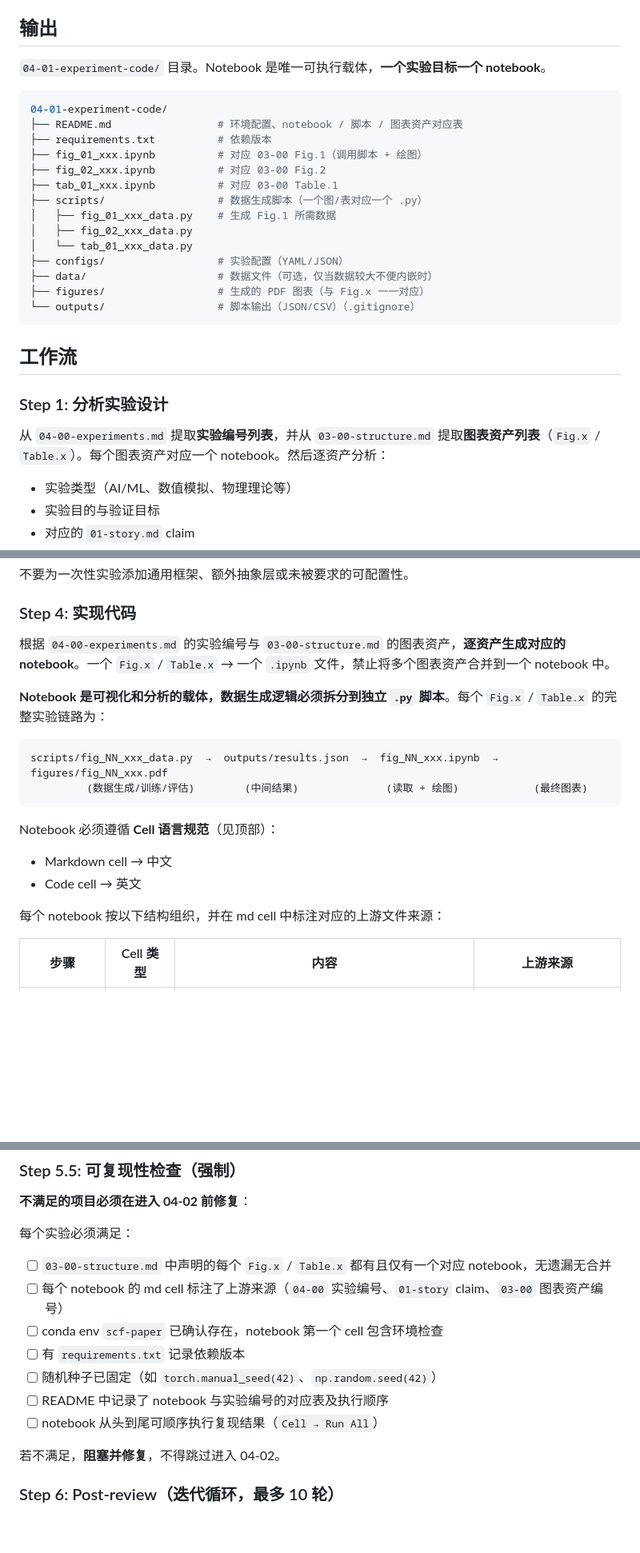
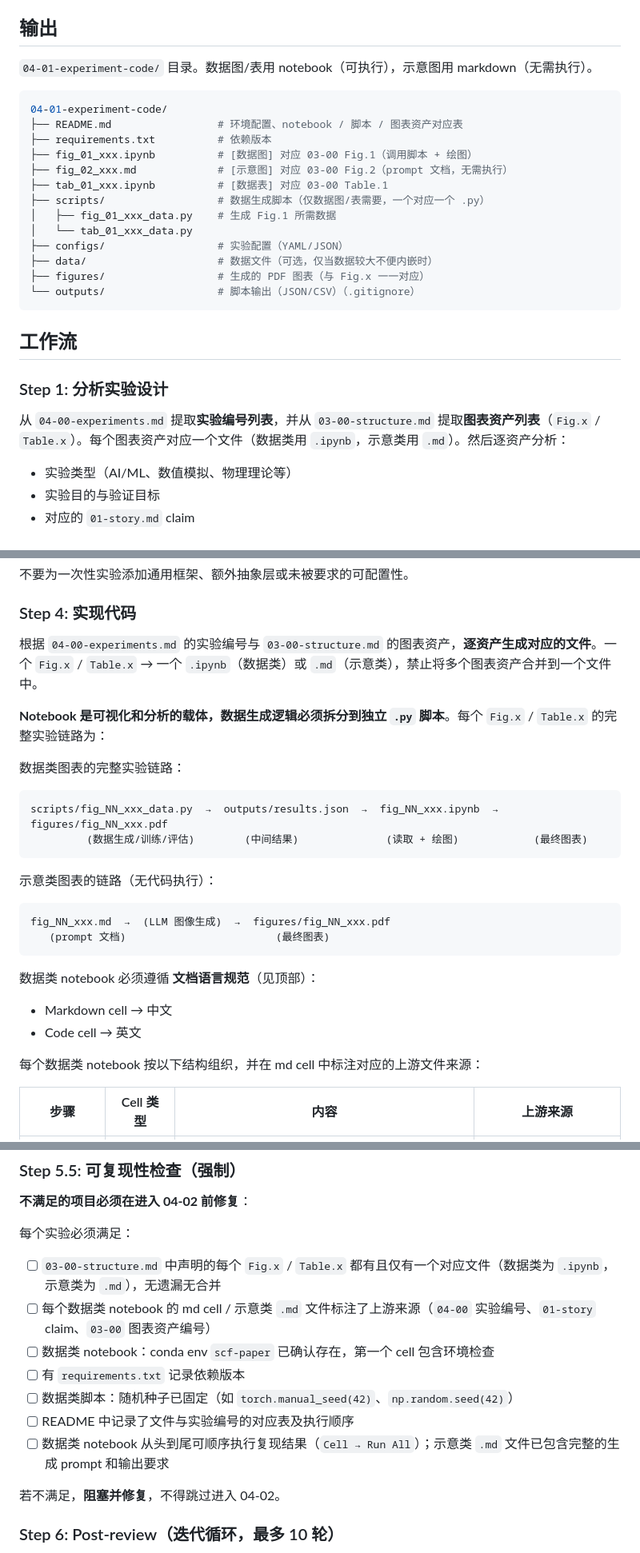
Before and after one commit to cd4374/auto-paper, a Markdown page: skills/04-01-experiment-implement/SKILL.md, 3 parts joined by grey strips. Shown at 80% size. Rendered like a GitHub page; blank space fills up the shorter version.

````diff
--- a/skills/04-01-experiment-implement/SKILL.md
+++ b/skills/04-01-experiment-implement/SKILL.md
@@ -127,18 +133,17 @@ save_fig_and_show(fig, 'fig_name')  # 保存 PDF + 在 cell 中显示
 
 ## 输出
 
-`04-01-experiment-code/` 目录。Notebook 是唯一可执行载体，**一个实验目标一个 notebook**。
+`04-01-experiment-code/` 目录。数据图/表用 notebook（可执行），示意图用 markdown（无需执行）。
 
 ```bash
 04-01-experiment-code/
 ├── README.md                 # 环境配置、notebook / 脚本 / 图表资产对应表
 ├── requirements.txt          # 依赖版本
-├── fig_01_xxx.ipynb          # 对应 03-00 Fig.1（调用脚本 + 绘图）
-├── fig_02_xxx.ipynb          # 对应 03-00 Fig.2
-├── tab_01_xxx.ipynb          # 对应 03-00 Table.1
-├── scripts/                  # 数据生成脚本（一个图/表对应一个 .py）
+├── fig_01_xxx.ipynb          # [数据图] 对应 03-00 Fig.1（调用脚本 + 绘图）
+├── fig_02_xxx.md             # [示意图] 对应 03-00 Fig.2（prompt 文档，无需执行）
+├── tab_01_xxx.ipynb          # [数据表] 对应 03-00 Table.1
+├── scripts/                  # 数据生成脚本（仅数据图/表需要，一个对应一个 .py）
 │   ├── fig_01_xxx_data.py    # 生成 Fig.1 所需数据
-│   ├── fig_02_xxx_data.py
 │   └── tab_01_xxx_data.py
 ├── configs/                  # 实验配置（YAML/JSON）
 ├── data/                     # 数据文件（可选，仅当数据较大不便内嵌时）
@@ -150,7 +155,7 @@ save_fig_and_show(fig, 'fig_name')  # 保存 PDF + 在 cell 中显示
 
 ### Step 1: 分析实验设计
 
-从 `04-00-experiments.md` 提取**实验编号列表**，并从 `03-00-structure.md` 提取**图表资产列表**（`Fig.x` / `Table.x`）。每个图表资产对应一个 notebook。然后逐资产分析：
+从 `04-00-experiments.md` 提取**实验编号列表**，并从 `03-00-structure.md` 提取**图表资产列表**（`Fig.x` / `Table.x`）。每个图表资产对应一个文件（数据类用 `.ipynb`，示意类用 `.md`）。然后逐资产分析：
 - 实验类型（AI/ML、数值模拟、物理理论等）
 - 实验目的与验证目标
 - 对应的 `01-story.md` claim
@@ -189,20 +194,27 @@ mcp__codex__codex:
 
 ### Step 4: 实现代码
 
-根据 `04-00-experiments.md` 的实验编号与 `03-00-structure.md` 的图表资产，**逐资产生成对应的 notebook**。一个 `Fig.x` / `Table.x` → 一个 `.ipynb` 文件，禁止将多个图表资产合并到一个 notebook 中。
+根据 `04-00-experiments.md` 的实验编号与 `03-00-structure.md` 的图表资产，**逐资产生成对应的文件**。一个 `Fig.x` / `Table.x` → 一个 `.ipynb`（数据类）或 `.md`（示意类），禁止将多个图表资产合并到一个文件中。
 
 **Notebook 是可视化和分析的载体，数据生成逻辑必须拆分到独立 `.py` 脚本**。每个 `Fig.x` / `Table.x` 的完整实验链路为：
 
+数据类图表的完整实验链路：
 ```
 scripts/fig_NN_xxx_data.py  →  outputs/results.json  →  fig_NN_xxx.ipynb  →  figures/fig_NN_xxx.pdf
          (数据生成/训练/评估)        (中间结果)              (读取 + 绘图)            (最终图表)
 ```
 
-Notebook 必须遵循 **Cell 语言规范**（见顶部）：
+示意类图表的链路（无代码执行）：
+```
+fig_NN_xxx.md  →  (LLM 图像生成)  →  figures/fig_NN_xxx.pdf
+   (prompt 文档)                        (最终图表)
+```
+
+数据类 notebook 必须遵循 **文档语言规范**（见顶部）：
 - Markdown cell → 中文
 - Code cell → 英文
 
-每个 notebook 按以下结构组织，并在 md cell 中标注对应的上游文件来源：
+每个数据类 notebook 按以下结构组织，并在 md cell 中标注对应的上游文件来源：
 
 | 步骤 | Cell 类型 | 内容 | 上游来源 |
 |------|-----------|------|----------|
@@ -301,13 +314,13 @@ print(f'Python: {sys.version} | conda env: scf-paper')
 **不满足的项目必须在进入 04-02 前修复**：
 
 每个实验必须满足：
-- [ ] `03-00-structure.md` 中声明的每个 `Fig.x` / `Table.x` 都有且仅有一个对应 notebook，无遗漏无合并
-- [ ] 每个 notebook 的 md cell 标注了上游来源（`04-00` 实验编号、`01-story` claim、`03-00` 图表资产编号）
-- [ ] conda env `scf-paper` 已确认存在，notebook 第一个 cell 包含环境检查
+- [ ] `03-00-structure.md` 中声明的每个 `Fig.x` / `Table.x` 都有且仅有一个对应文件（数据类为 `.ipynb`，示意类为 `.md`），无遗漏无合并
+- [ ] 每个数据类 notebook 的 md cell / 示意类 `.md` 文件标注了上游来源（`04-00` 实验编号、`01-story` claim、`03-00` 图表资产编号）
+- [ ] 数据类 notebook：conda env `scf-paper` 已确认存在，第一个 cell 包含环境检查
 - [ ] 有 `requirements.txt` 记录依赖版本
-- [ ] 随机种子已固定（如 `torch.manual_seed(42)`、`np.random.seed(42)`）
-- [ ] README 中记录了 notebook 与实验编号的对应表及执行顺序
-- [ ] notebook 从头到尾可顺序执行复现结果（`Cell → Run All`）
+- [ ] 数据类脚本：随机种子已固定（如 `torch.manual_seed(42)`、`np.random.seed(42)`）
+- [ ] README 中记录了文件与实验编号的对应表及执行顺序
+- [ ] 数据类 notebook 从头到尾可顺序执行复现结果（`Cell → Run All`）；示意类 `.md` 文件已包含完整的生成 prompt 和输出要求
 
 若不满足，**阻塞并修复**，不得跳过进入 04-02。
 
````
Also changed, not shown: other parts of skills/04-01-experiment-implement/SKILL.md (+45 -38 lines), skills/iter-haiku/SKILL.md (added, +125 -0 lines).
